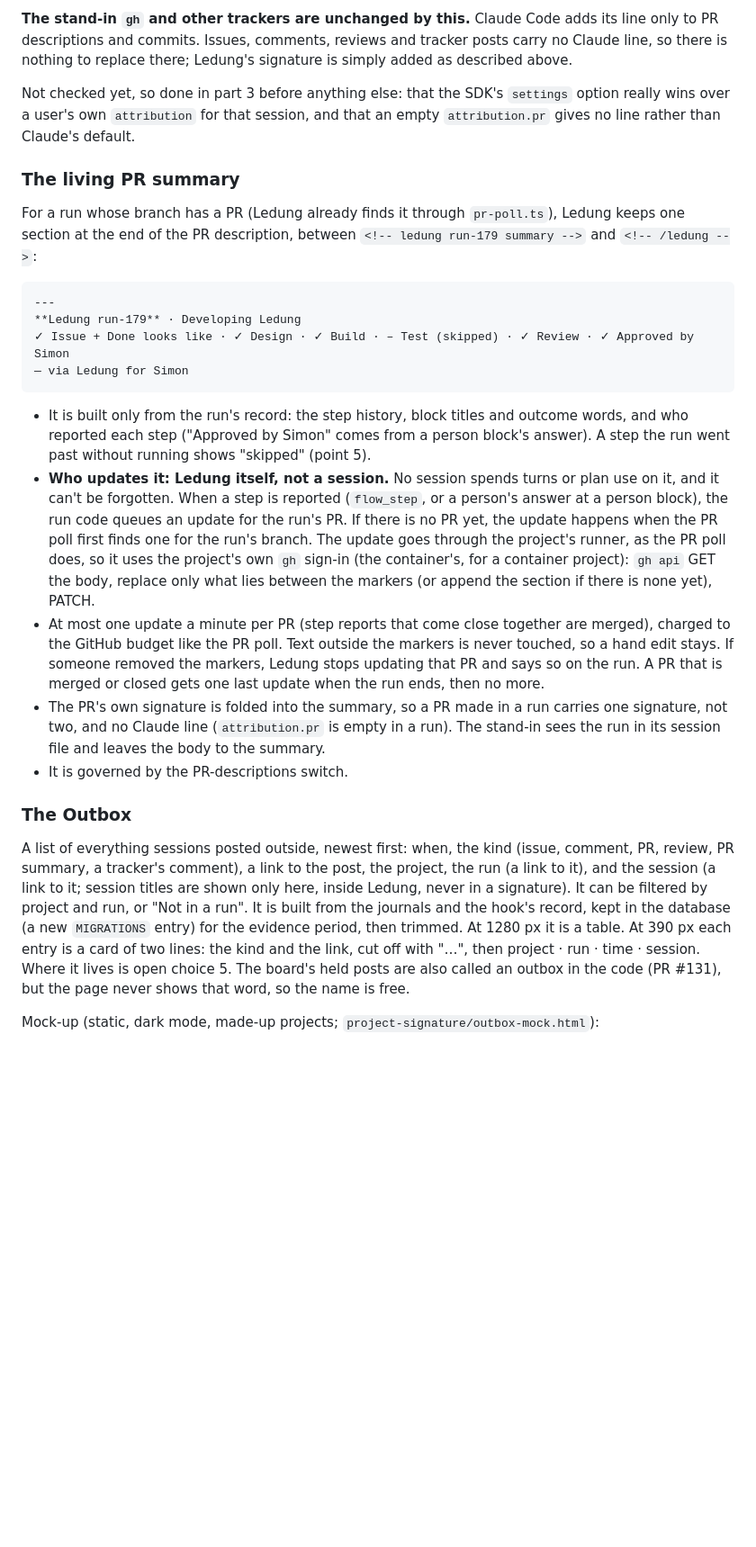
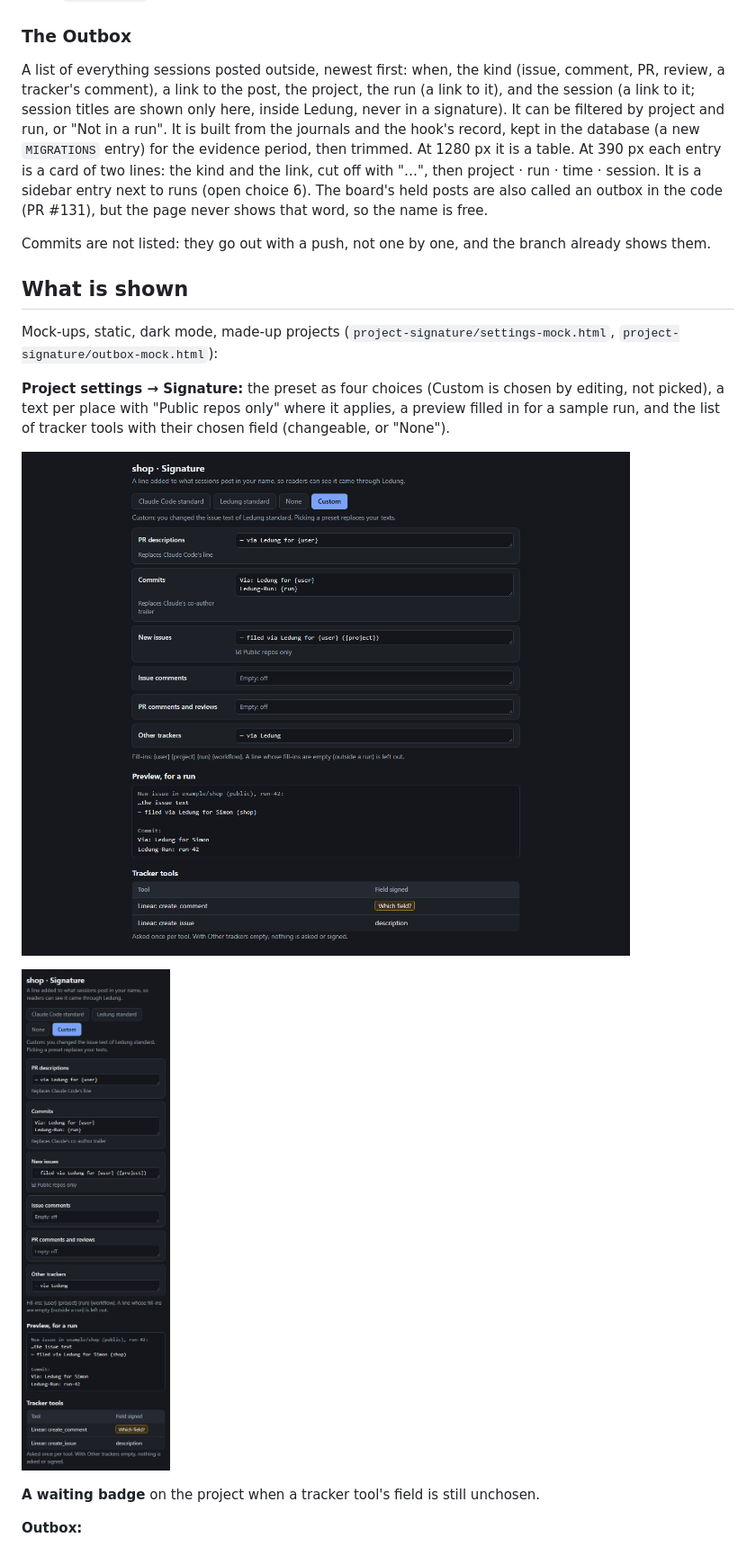
Before and after one commit to Fluffy-Fluffy-and-Bouncy/ledung, a Markdown page: docs/steps/project-signature.md, the part around one of its changes. Shown at 90% size. Rendered like a GitHub page; pictures changed too: docs/steps/project-signature/settings-1280.png (added), docs/steps/project-signature/settings-390.png (added); blank space fills up the shorter version.

````diff
--- a/docs/steps/project-signature.md
+++ b/docs/steps/project-signature.md
@@ -84,29 +116,23 @@ Claude Code adds its own attribution from two settings: `attribution.pr` (the "
-**The stand-in `gh` and other trackers are unchanged by this.** Claude Code adds its line only to PR descriptions and commits. Issues, comments, reviews and tracker posts carry no Claude line, so there is nothing to replace there; Ledung's signature is simply added as described above.
-
-Not checked yet, so done in part 3 before anything else: that the SDK's `settings` option really wins over a user's own `attribution` for that session, and that an empty `attribution.pr` gives no line rather than Claude's default.
-
-### The living PR summary
-
-For a run whose branch has a PR (Ledung already finds it through `pr-poll.ts`), Ledung keeps one section at the end of the PR description, between `<!-- ledung run-179 summary -->` and `<!-- /ledung -->`:
-
-```
----
-**Ledung run-179** · Developing Ledung
-✓ Issue + Done looks like · ✓ Design · ✓ Build · – Test (skipped) · ✓ Review · ✓ Approved by Simon
-— via Ledung for Simon
-```
-
-- It is built only from the run's record: the step history, block titles and outcome words, and who reported each step ("Approved by Simon" comes from a person block's answer). A step the run went past without running shows "skipped" (point 5).
-- **Who updates it: Ledung itself, not a session.** No session spends turns or plan use on it, and it can't be forgotten. When a step is reported (`flow_step`, or a person's answer at a person block), the run code queues an update for the run's PR. If there is no PR yet, the update happens when the PR poll first finds one for the run's branch. The update goes through the project's runner, as the PR poll does, so it uses the project's own `gh` sign-in (the container's, for a container project): `gh api` GET the body, replace only what lies between the markers (or append the section if there is none yet), PATCH.
-- At most one update a minute per PR (step reports that come close together are merged), charged to the GitHub budget like the PR poll. Text outside the markers is never touched, so a hand edit stays. If someone removed the markers, Ledung stops updating that PR and says so on the run. A PR that is merged or closed gets one last update when the run ends, then no more.
-- The PR's own signature is folded into the summary, so a PR made in a run carries one signature, not two, and no Claude line (`attribution.pr` is empty in a run). The stand-in sees the run in its session file and leaves the body to the summary.
-- It is governed by the PR-descriptions switch.
 
 ### The Outbox
 
-A list of everything sessions posted outside, newest first: when, the kind (issue, comment, PR, review, PR summary, a tracker's comment), a link to the post, the project, the run (a link to it), and the session (a link to it; session titles are shown only here, inside Ledung, never in a signature). It can be filtered by project and run, or "Not in a run". It is built from the journals and the hook's record, kept in the database (a new `MIGRATIONS` entry) for the evidence period, then trimmed. At 1280 px it is a table. At 390 px each entry is a card of two lines: the kind and the link, cut off with "…", then project · run · time · session. Where it lives is open choice 5. The board's held posts are also called an outbox in the code (PR #131), but the page never shows that word, so the name is free.
+A list of everything sessions posted outside, newest first: when, the kind (issue, comment, PR, review, a tracker's comment), a link to the post, the project, the run (a link to it), and the session (a link to it; session titles are shown only here, inside Ledung, never in a signature). It can be filtered by project and run, or "Not in a run". It is built from the journals and the hook's record, kept in the database (a new `MIGRATIONS` entry) for the evidence period, then trimmed. At 1280 px it is a table. At 390 px each entry is a card of two lines: the kind and the link, cut off with "…", then project · run · time · session. It is a sidebar entry next to runs (open choice 6). The board's held posts are also called an outbox in the code (PR #131), but the page never shows that word, so the name is free.
 
-Mock-up (static, dark mode, made-up projects; `project-signature/outbox-mock.html`):
+Commits are not listed: they go out with a push, not one by one, and the branch already shows them.
+
+## What is shown
+
+Mock-ups, static, dark mode, made-up projects (`project-signature/settings-mock.html`, `project-signature/outbox-mock.html`):
+
+**Project settings → Signature:** the preset as four choices (Custom is chosen by editing, not picked), a text per place with "Public repos only" where it applies, a preview filled in for a sample run, and the list of tracker tools with their chosen field (changeable, or "None").
+
+![Signature settings at 1280 px](project-signature/settings-1280.png)
+
+![Signature settings at 390 px](project-signature/settings-390.png)
+
+**A waiting badge** on the project when a tracker tool's field is still unchosen.
+
+**Outbox:**
 
 ![Outbox at 1280 px](project-signature/outbox-1280.png)
 
````
Also changed, not shown: other parts of docs/steps/project-signature.md (+96 -76 lines), docs/steps/project-signature/outbox-1280.png, docs/steps/project-signature/outbox-390.png, 2 other files.
